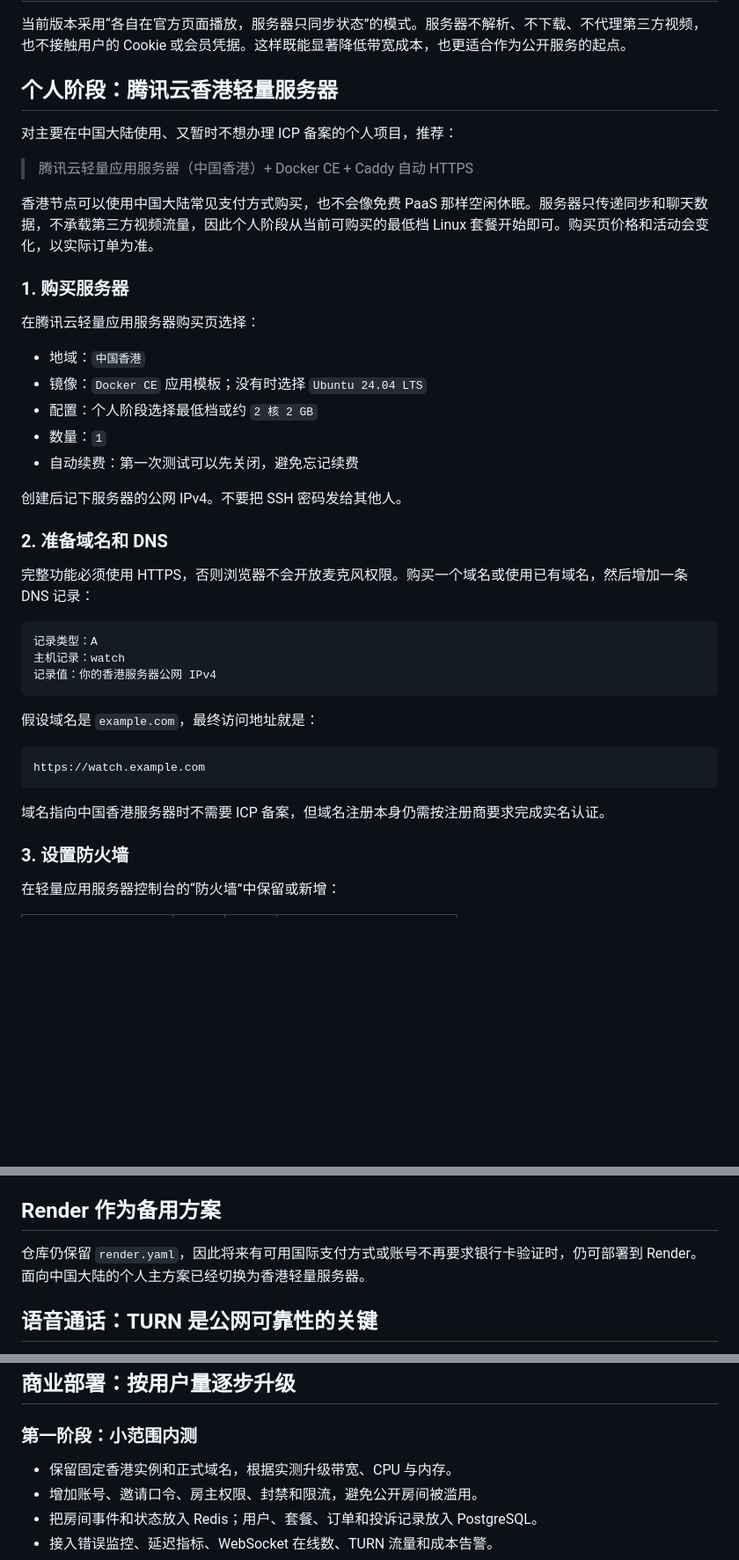
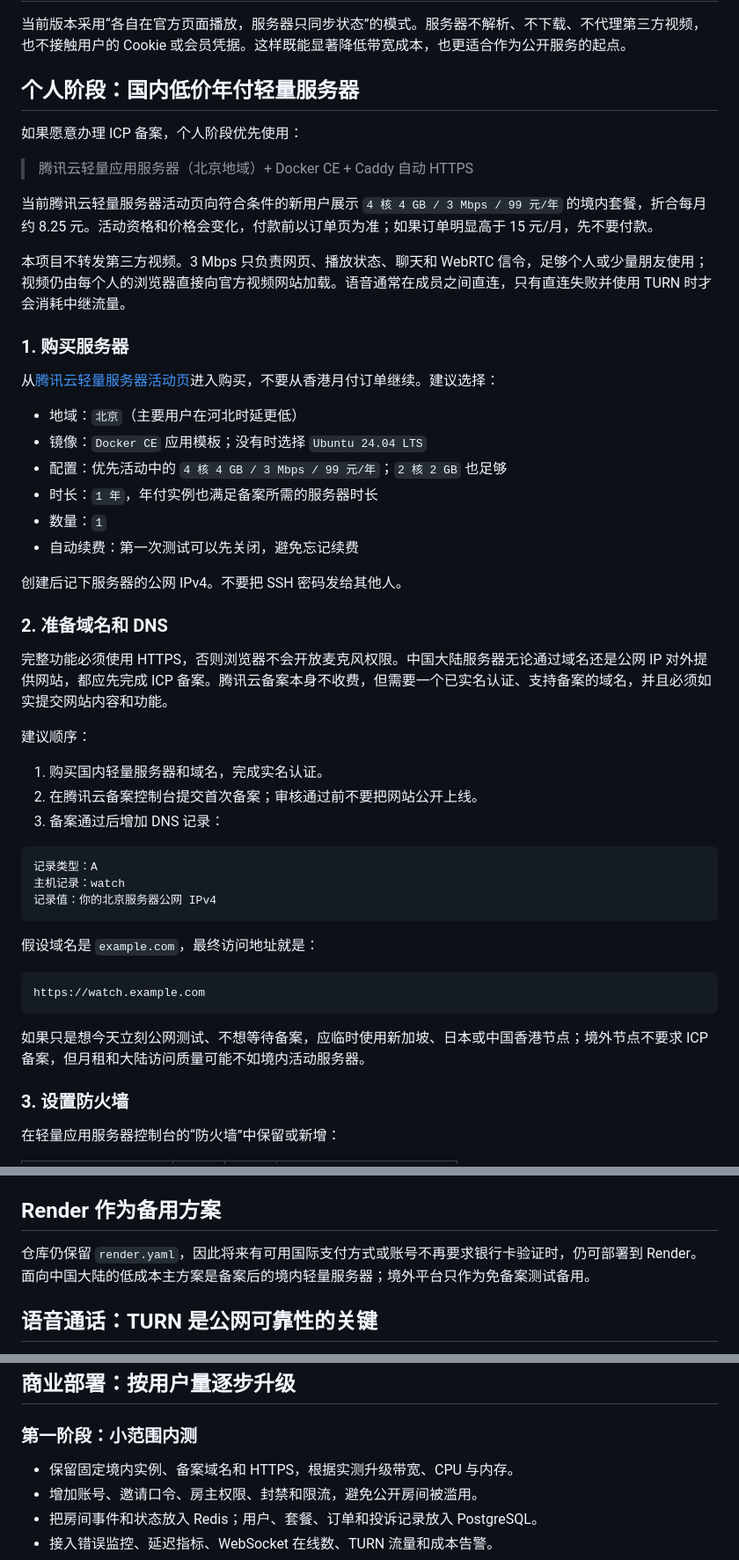
Before and after one commit to wmr1723147944-ui/together-watch, a Markdown page: DEPLOYMENT.md, 3 parts joined by grey strips. Shown at 88% size. Drawn GitHub-style; blank space fills up the shorter version.

````diff
--- a/DEPLOYMENT.md
+++ b/DEPLOYMENT.md
@@ -2,21 +2,24 @@
 
 当前版本采用“各自在官方页面播放，服务器只同步状态”的模式。服务器不解析、不下载、不代理第三方视频，也不接触用户的 Cookie 或会员凭据。这样既能显著降低带宽成本，也更适合作为公开服务的起点。
 
-## 个人阶段：腾讯云香港轻量服务器
+## 个人阶段：国内低价年付轻量服务器
 
-对主要在中国大陆使用、又暂时不想办理 ICP 备案的个人项目，推荐：
+如果愿意办理 ICP 备案，个人阶段优先使用：
 
-> 腾讯云轻量应用服务器（中国香港）+ Docker CE + Caddy 自动 HTTPS
+> 腾讯云轻量应用服务器（北京地域）+ Docker CE + Caddy 自动 HTTPS
 
-香港节点可以使用中国大陆常见支付方式购买，也不会像免费 PaaS 那样空闲休眠。服务器只传递同步和聊天数据，不承载第三方视频流量，因此个人阶段从当前可购买的最低档 Linux 套餐开始即可。购买页价格和活动会变化，以实际订单为准。
+当前腾讯云轻量服务器活动页向符合条件的新用户展示 `4 核 4 GB / 3 Mbps / 99 元/年` 的境内套餐，折合每月约 8.25 元。活动资格和价格会变化，付款前以订单页为准；如果订单明显高于 15 元/月，先不要付款。
+
+本项目不转发第三方视频。3 Mbps 只负责网页、播放状态、聊天和 WebRTC 信令，足够个人或少量朋友使用；视频仍由每个人的浏览器直接向官方视频网站加载。语音通常在成员之间直连，只有直连失败并使用 TURN 时才会消耗中继流量。
 
 ### 1. 购买服务器
 
-在腾讯云轻量应用服务器购买页选择：
+从[腾讯云轻量服务器活动页](https://cloud.tencent.com/act/pro/lhsale)进入购买，不要从香港月付订单继续。建议选择：
 
-- 地域：`中国香港`
+- 地域：`北京`（主要用户在河北时延更低）
 - 镜像：`Docker CE` 应用模板；没有时选择 `Ubuntu 24.04 LTS`
-- 配置：个人阶段选择最低档或约 `2 核 2 GB`
+- 配置：优先活动中的 `4 核 4 GB / 3 Mbps / 99 元/年`；`2 核 2 GB` 也足够
+- 时长：`1 年`，年付实例也满足备案所需的服务器时长
 - 数量：`1`
 - 自动续费：第一次测试可以先关闭，避免忘记续费
 
@@ -24,12 +27,18 @@
 
 ### 2. 准备域名和 DNS
 
-完整功能必须使用 HTTPS，否则浏览器不会开放麦克风权限。购买一个域名或使用已有域名，然后增加一条 DNS 记录：
+完整功能必须使用 HTTPS，否则浏览器不会开放麦克风权限。中国大陆服务器无论通过域名还是公网 IP 对外提供网站，都应先完成 ICP 备案。腾讯云备案本身不收费，但需要一个已实名认证、支持备案的域名，并且必须如实提交网站内容和功能。
+
+建议顺序：
+
+1. 购买国内轻量服务器和域名，完成实名认证。
+2. 在腾讯云备案控制台提交首次备案；审核通过前不要把网站公开上线。
+3. 备案通过后增加 DNS 记录：
 
 ```text
 记录类型：A
 主机记录：watch
-记录值：你的香港服务器公网 IPv4
+记录值：你的北京服务器公网 IPv4
 ```
 
 假设域名是 `example.com`，最终访问地址就是：
@@ -38,7 +47,7 @@
 https://watch.example.com
 ```
 
-域名指向中国香港服务器时不需要 ICP 备案，但域名注册本身仍需按注册商要求完成实名认证。
+如果只是想今天立刻公网测试、不想等待备案，应临时使用新加坡、日本或中国香港节点；境外节点不要求 ICP 备案，但月租和大陆访问质量可能不如境内活动服务器。
 
 ### 3. 设置防火墙
 
@@ -129,7 +138,7 @@ Caddy 的证书保存在 Docker 数据卷中，不要执行 `docker compose down
 
 ## Render 作为备用方案
 
-仓库仍保留 `render.yaml`，因此将来有可用国际支付方式或账号不再要求银行卡验证时，仍可部署到 Render。面向中国大陆的个人主方案已经切换为香港轻量服务器。
+仓库仍保留 `render.yaml`，因此将来有可用国际支付方式或账号不再要求银行卡验证时，仍可部署到 Render。面向中国大陆的低成本主方案是备案后的境内轻量服务器；境外平台只作为免备案测试备用。
 
 ## 语音通话：TURN 是公网可靠性的关键
 
@@ -165,7 +174,7 @@ Caddy 的证书保存在 Docker 数据卷中，不要执行 `docker compose down
 
 ### 第一阶段：小范围内测
 
-- 保留固定香港实例和正式域名，根据实测升级带宽、CPU 与内存。
+- 保留固定境内实例、备案域名和 HTTPS，根据实测升级带宽、CPU 与内存。
 - 增加账号、邀请口令、房主权限、封禁和限流，避免公开房间被滥用。
 - 把房间事件和状态放入 Redis；用户、套餐、订单和投诉记录放入 PostgreSQL。
 - 接入错误监控、延迟指标、WebSocket 在线数、TURN 流量和成本告警。
````
Also changed, not shown: other parts of DEPLOYMENT.md (+1 -1 lines), README.md (+3 -3 lines).
